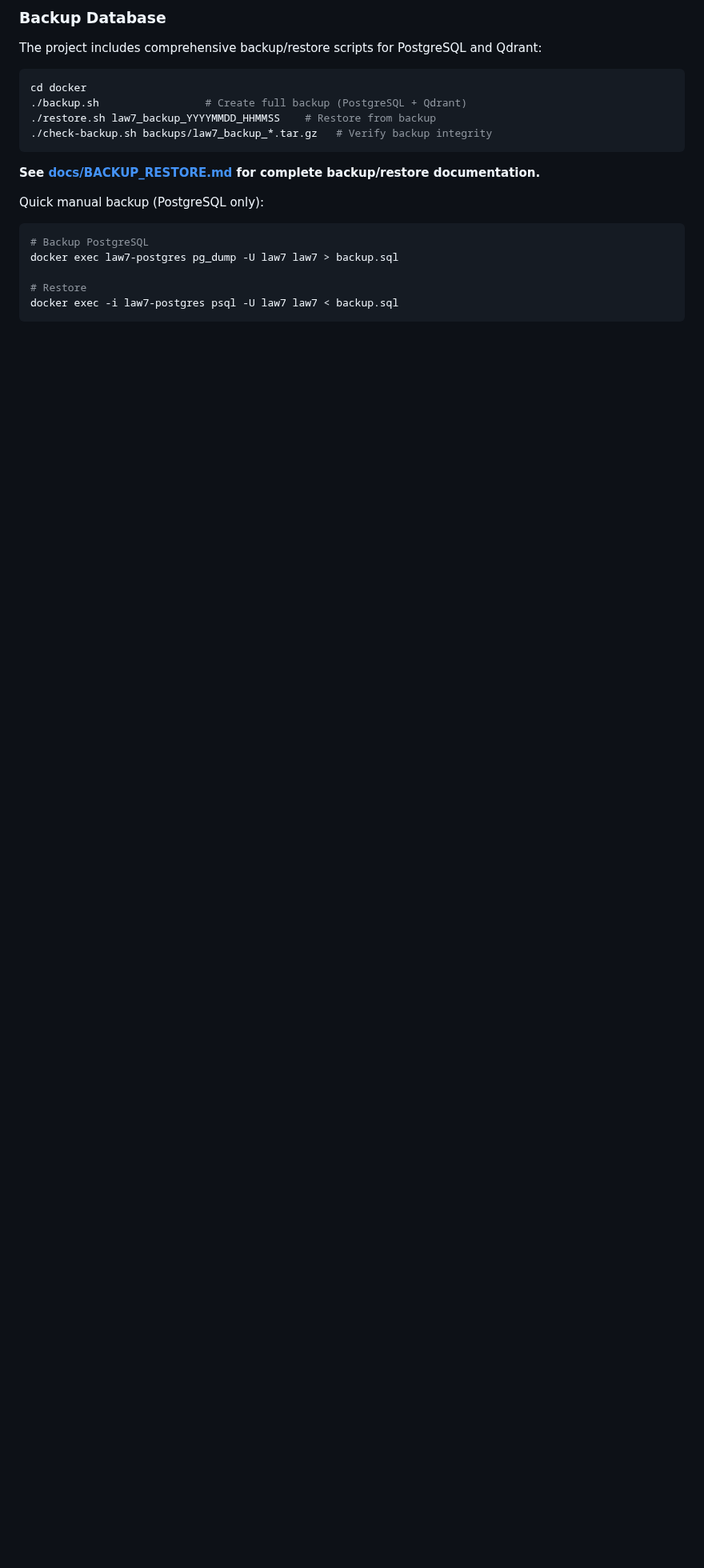
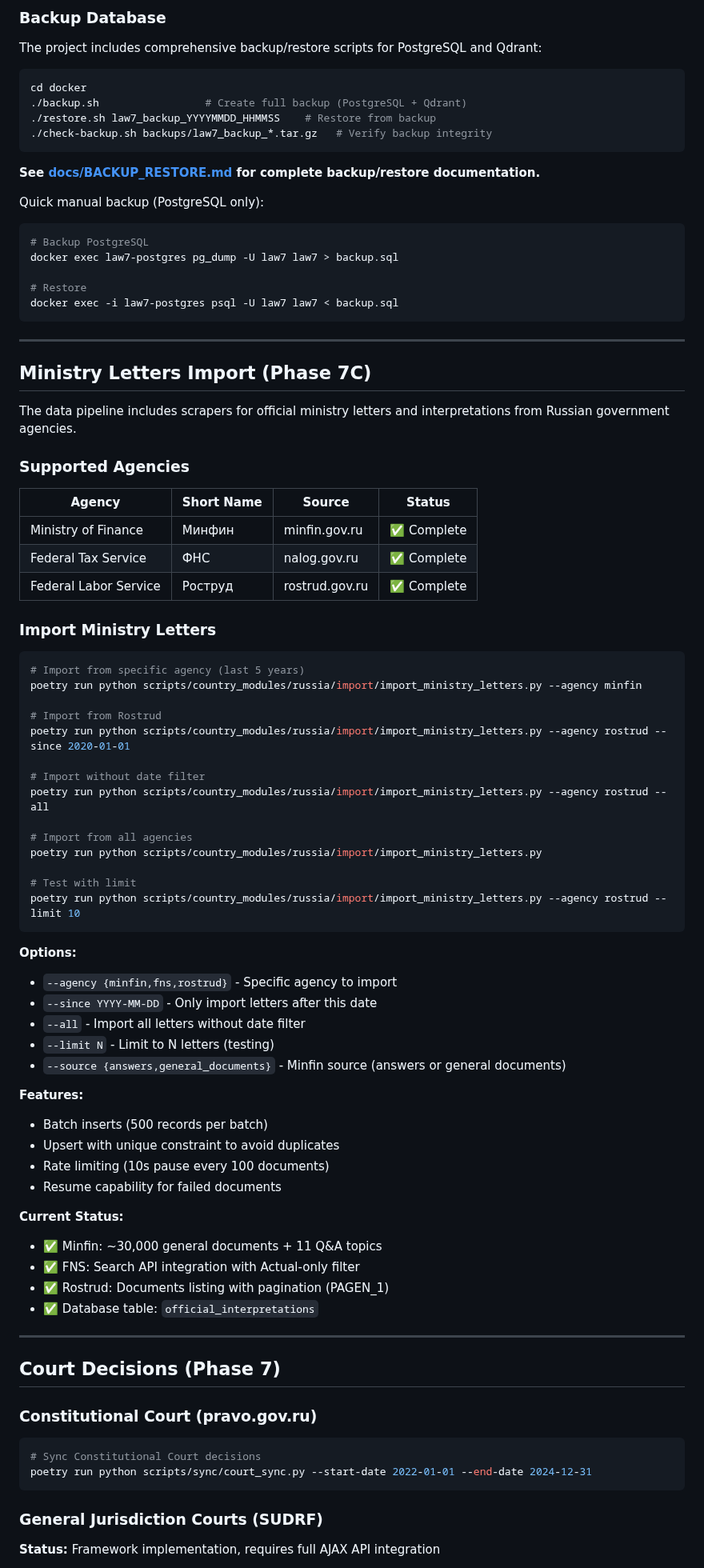
Before and after one commit to mikhashev/law7, a Markdown page: docs/DATA_PIPELINE.md, the part around one of its changes. Shown at 80% size. GitHub-like rendering; blank space fills up the shorter version.

Commit message:
docs(data-pipeline): add Phase 7C ministry letters and court decisions sections
Add documentation for:
- Ministry Letters Import (Minfin, FNS, Rostrud)
- Import commands and options
- Supported agencies table
- Court Decisions section (Constitutional Court, SUDRF)
- Updated File Reference with new scrapers

Co-Authored-By: Claude Opus 4.5 <noreply@anthropic.com>

````diff
--- a/docs/DATA_PIPELINE.md
+++ b/docs/DATA_PIPELINE.md
@@ -447,3 +447,70 @@ docker exec law7-postgres pg_dump -U law7 law7 > backup.sql
 docker exec -i law7-postgres psql -U law7 law7 < backup.sql
 ```
 
+---
+
+## Ministry Letters Import (Phase 7C)
+
+The data pipeline includes scrapers for official ministry letters and interpretations from Russian government agencies.
+
+### Supported Agencies
+
+| Agency | Short Name | Source | Status |
+|--------|-----------|--------|--------|
+| Ministry of Finance | Минфин | minfin.gov.ru | ✅ Complete |
+| Federal Tax Service | ФНС | nalog.gov.ru | ✅ Complete |
+| Federal Labor Service | Роструд | rostrud.gov.ru | ✅ Complete |
+
+### Import Ministry Letters
+
+```bash
+# Import from specific agency (last 5 years)
+poetry run python scripts/country_modules/russia/import/import_ministry_letters.py --agency minfin
+
+# Import from Rostrud
+poetry run python scripts/country_modules/russia/import/import_ministry_letters.py --agency rostrud --since 2020-01-01
+
+# Import without date filter
+poetry run python scripts/country_modules/russia/import/import_ministry_letters.py --agency rostrud --all
+
+# Import from all agencies
+poetry run python scripts/country_modules/russia/import/import_ministry_letters.py
+
+# Test with limit
+poetry run python scripts/country_modules/russia/import/import_ministry_letters.py --agency rostrud --limit 10
+```
+
+**Options:**
+- `--agency {minfin,fns,rostrud}` - Specific agency to import
+- `--since YYYY-MM-DD` - Only import letters after this date
+- `--all` - Import all letters without date filter
+- `--limit N` - Limit to N letters (testing)
+- `--source {answers,general_documents}` - Minfin source (answers or general documents)
+
+**Features:**
+- Batch inserts (500 records per batch)
+- Upsert with unique constraint to avoid duplicates
+- Rate limiting (10s pause every 100 documents)
+- Resume capability for failed documents
+
+**Current Status:**
+- ✅ Minfin: ~30,000 general documents + 11 Q&A topics
+- ✅ FNS: Search API integration with Actual-only filter
+- ✅ Rostrud: Documents listing with pagination (PAGEN_1)
+- ✅ Database table: `official_interpretations`
+
+---
+
+## Court Decisions (Phase 7)
+
+### Constitutional Court (pravo.gov.ru)
+
+```bash
+# Sync Constitutional Court decisions
+poetry run python scripts/sync/court_sync.py --start-date 2022-01-01 --end-date 2024-12-31
+```
+
+### General Jurisdiction Courts (SUDRF)
+
+**Status:** Framework implementation, requires full AJAX API integration
+
````
Also changed, not shown: other parts of docs/DATA_PIPELINE.md (+25 -0 lines).
